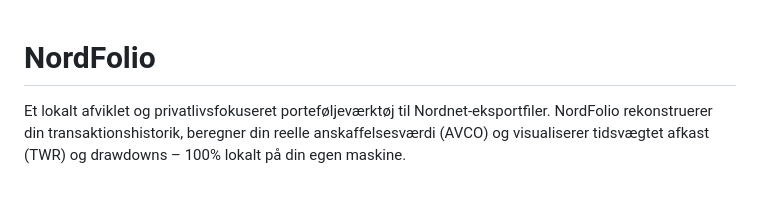
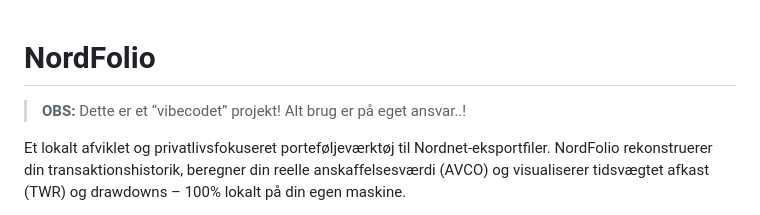
Before and after one commit to baqqer/NordFolio, a Markdown page: README.md, the part around the change. Drawn GitHub-style; blank space fills up the shorter version.

Commit message:
Added vibecode notice

```diff
--- a/README.md
+++ b/README.md
@@ -1,4 +1,6 @@
 # NordFolio
+
+> **OBS:** Dette er et “vibecodet” projekt! Alt brug er på eget ansvar..!
 
 Et lokalt afviklet og privatlivsfokuseret porteføljeværktøj til Nordnet-eksportfiler. NordFolio rekonstruerer din transaktionshistorik, beregner din reelle anskaffelsesværdi (AVCO) og visualiserer tidsvægtet afkast (TWR) og drawdowns – 100% lokalt på din egen maskine.
 
```
